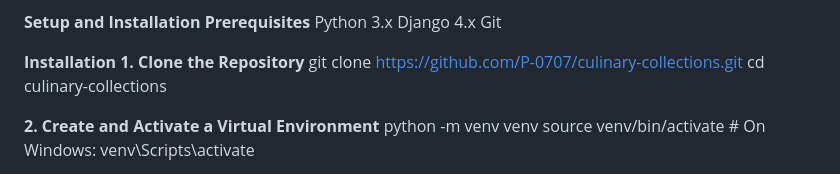
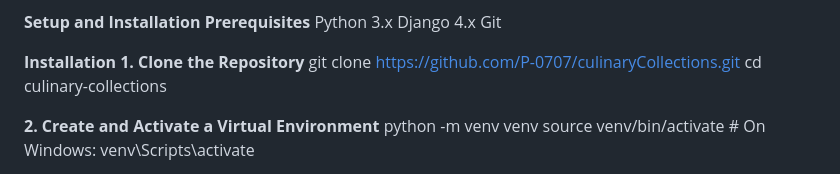
Before and after one commit to P-0707/culinaryCollections, a Markdown page: README.md, the part around the change. Rendered like a GitHub page.

```diff
--- a/README.md
+++ b/README.md
@@ -40,7 +40,7 @@ Git
 
 **Installation**
 **1. Clone the Repository**
-git clone https://github.com/P-0707/culinary-collections.git
+git clone https://github.com/P-0707/culinaryCollections.git
 cd culinary-collections
 
 **2. Create and Activate a Virtual Environment**
```
